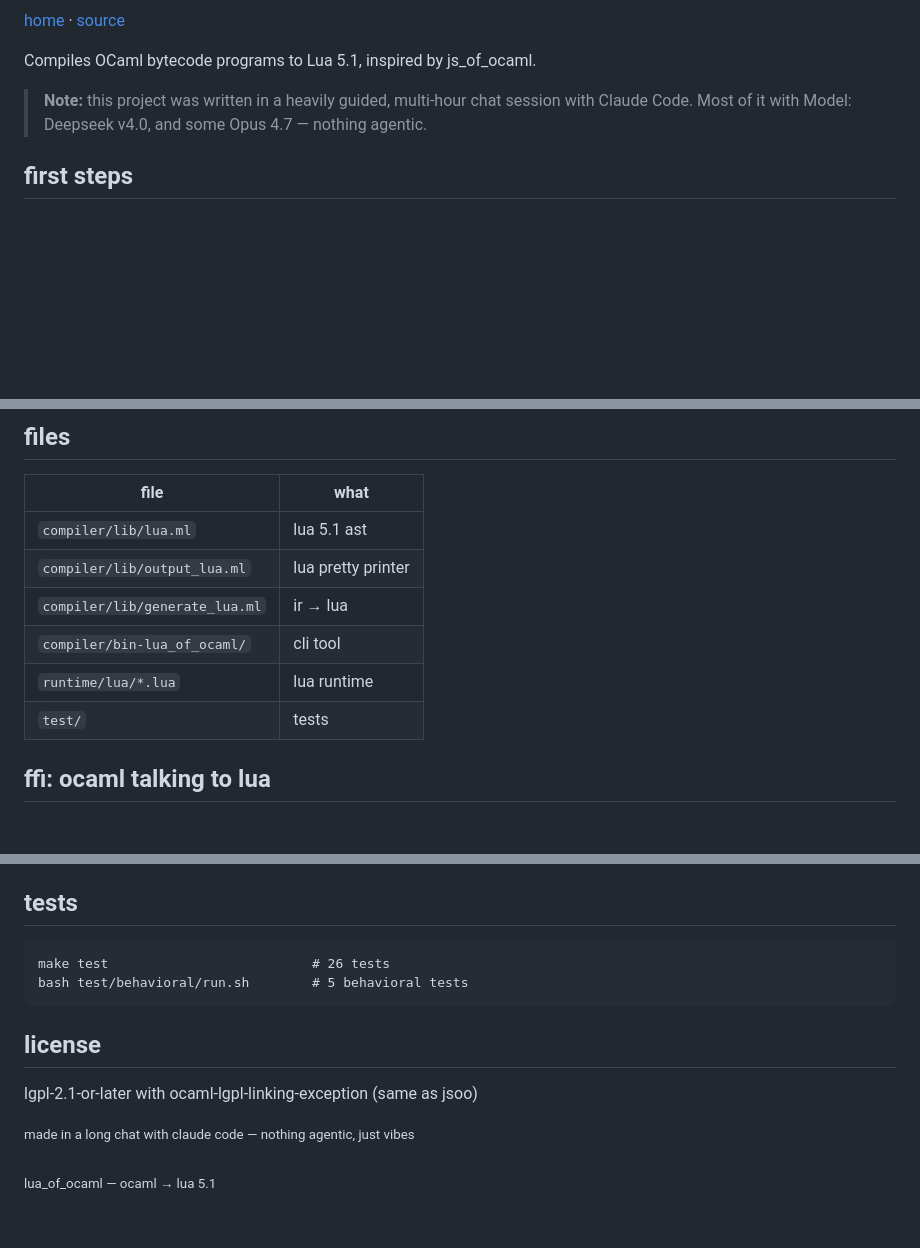
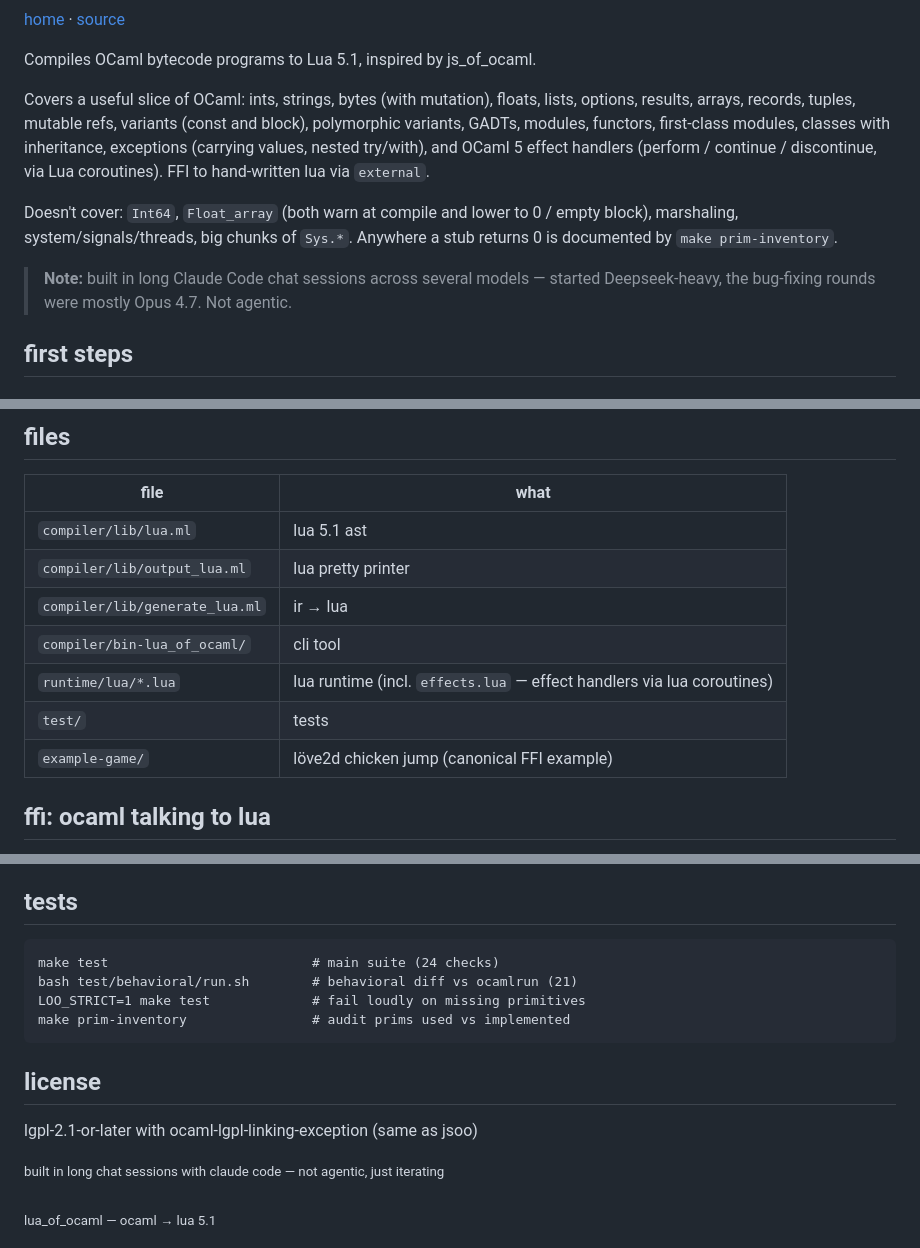
Before and after one commit to maltasea/lua_of_ocaml, a Markdown page: README.md, 3 parts joined by grey strips. Drawn GitHub-style; blank space fills up the shorter version.

Commit message:
README: actually document what works after this session's work
Replaced the "experimental prototype" framing with a concrete coverage
list: ints, strings, bytes, floats, lists, options, results, arrays,
records, tuples, refs, variants, polyvariants, GADTs, modules,
functors, first-class modules, classes+inheritance, exceptions with
values + nested try/with, and OCaml 5 effect handlers.  Explicitly
named the gaps (Int64, Float_array, marshal, system/signals).

Also fixed the test counts (24 main + 21 behavioral, not the
out-of-date "26 + 5"), pointed at LOO_STRICT and make prim-inventory,
and mentioned example-game as the canonical FFI reference.

Softened the footer note since "nothing agentic, just vibes" was
true on day one but undersells what's in tree now.

```diff
--- a/README.md
+++ b/README.md
@@ -8,8 +8,21 @@
 
 Compiles OCaml bytecode programs to Lua 5.1, inspired by js_of_ocaml.
 
-> **Note:** this project was written in a heavily guided, multi-hour
-> chat session with Claude Code. Most of it with Model: Deepseek v4.0, and some Opus 4.7 — nothing agentic.
+Covers a useful slice of OCaml: ints, strings, bytes (with mutation),
+floats, lists, options, results, arrays, records, tuples, mutable refs,
+variants (const and block), polymorphic variants, GADTs, modules,
+functors, first-class modules, classes with inheritance, exceptions
+(carrying values, nested try/with), and OCaml 5 effect handlers
+(perform / continue / discontinue, via Lua coroutines). FFI to
+hand-written lua via `external`.
+
+Doesn't cover: `Int64`, `Float_array` (both warn at compile and lower
+to 0 / empty block), marshaling, system/signals/threads, big chunks of
+`Sys.*`. Anywhere a stub returns 0 is documented by `make prim-inventory`.
+
+> **Note:** built in long Claude Code chat sessions across several
+> models — started Deepseek-heavy, the bug-fixing rounds were mostly
+> Opus 4.7. Not agentic.
 
 ## first steps
 
@@ -62,8 +75,9 @@ The IR from js_of_ocaml is target-agnostic. lua_of_ocaml reuses the bytecode par
 | `compiler/lib/output_lua.ml` | lua pretty printer |
 | `compiler/lib/generate_lua.ml` | ir → lua |
 | `compiler/bin-lua_of_ocaml/` | cli tool |
-| `runtime/lua/*.lua` | lua runtime |
+| `runtime/lua/*.lua` | lua runtime (incl. `effects.lua` — effect handlers via lua coroutines) |
 | `test/` | tests |
+| `example-game/` | löve2d chicken jump (canonical FFI example) |
 
 ## ffi: ocaml talking to lua
 
@@ -133,15 +147,17 @@ generated lua has `--# file:line` markers. use `ocamlc -g`.
 
 ## tests
 
-    make test                          # 26 tests
-    bash test/behavioral/run.sh        # 5 behavioral tests
+    make test                          # main suite (24 checks)
+    bash test/behavioral/run.sh        # behavioral diff vs ocamlrun (21)
+    LOO_STRICT=1 make test             # fail loudly on missing primitives
+    make prim-inventory                # audit prims used vs implemented
 
 ## license
 
 lgpl-2.1-or-later with ocaml-lgpl-linking-exception (same as jsoo)
 
 <div class="footer">
-  <small>made in a long chat with claude code — nothing agentic, just vibes</small>
+  <small>built in long chat sessions with claude code — not agentic, just iterating</small>
   <br><br>
   <small>lua_of_ocaml — ocaml → lua 5.1</small>
 </div>
```
